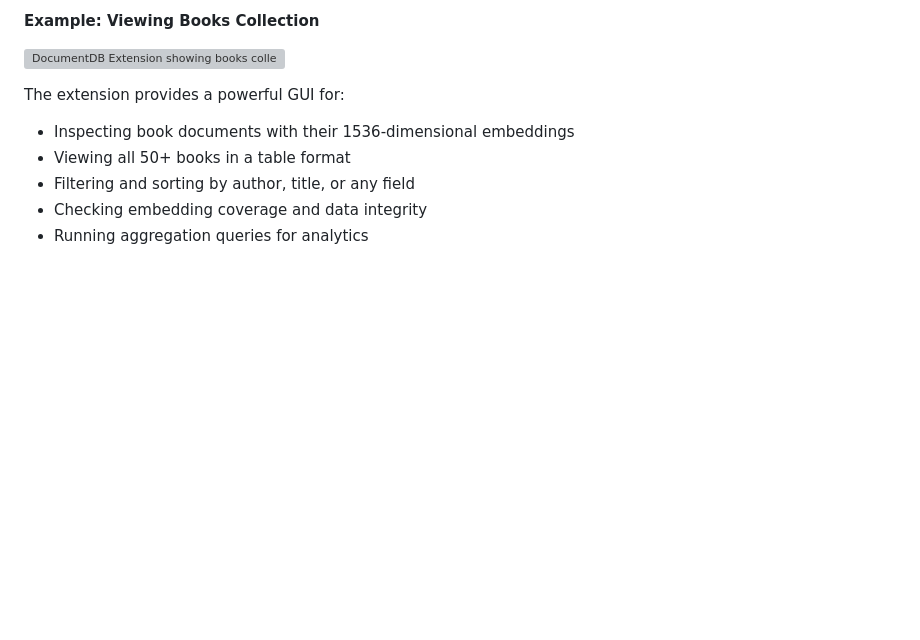
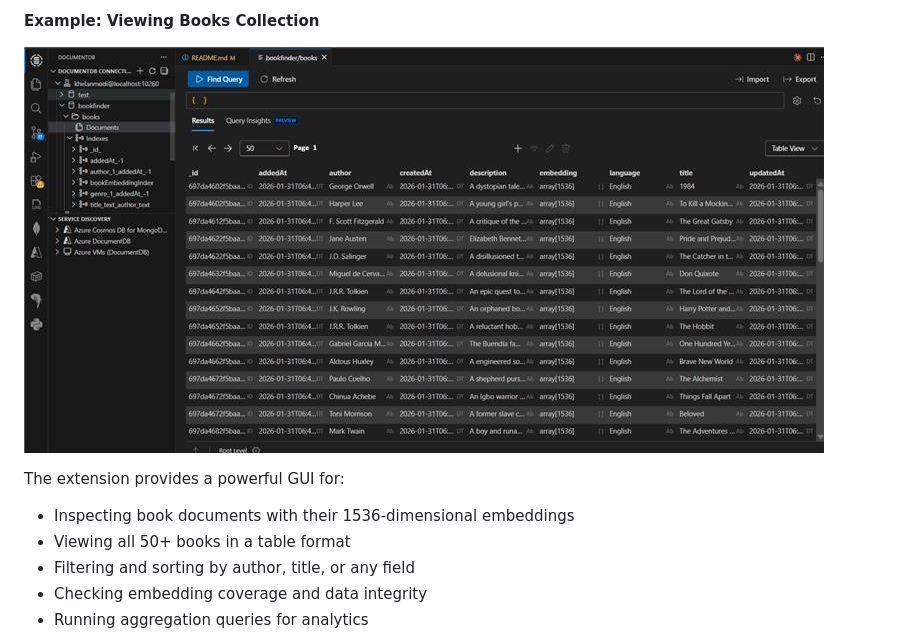
Before and after one commit to khelanmodi/Book-Finder, a Markdown page: README.md, the part around the change. Rendered like a GitHub page; blank space fills up the shorter version; grey boxes are pictures that could not be loaded.

Commit message:
OSS DocumentDB sample

```diff
--- a/README.md
+++ b/README.md
@@ -605,7 +605,8 @@ View and manage your DocumentDB data directly in VS Code with the official Azure
 
 **Example: Viewing Books Collection**
 
-![DocumentDB Extension showing books collection with embeddings](/Book%20Finder/docs/images/documentdb-vscode-extension.png)
+![DocumentDB Extension showing books collection with embeddings](/docs/images/documentdb-vscode-extension.png)
+
 
 The extension provides a powerful GUI for:
 - Inspecting book documents with their 1536-dimensional embeddings
```
